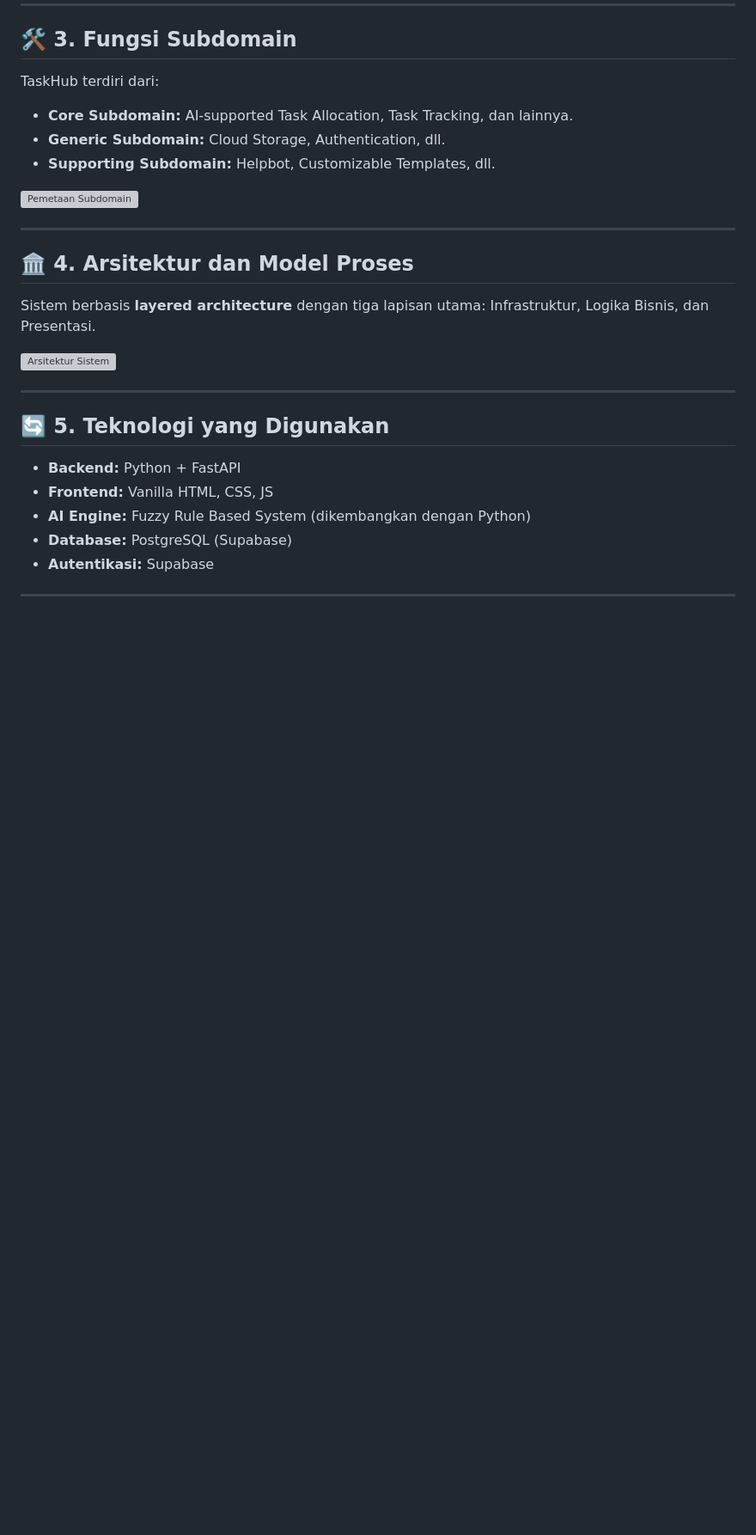
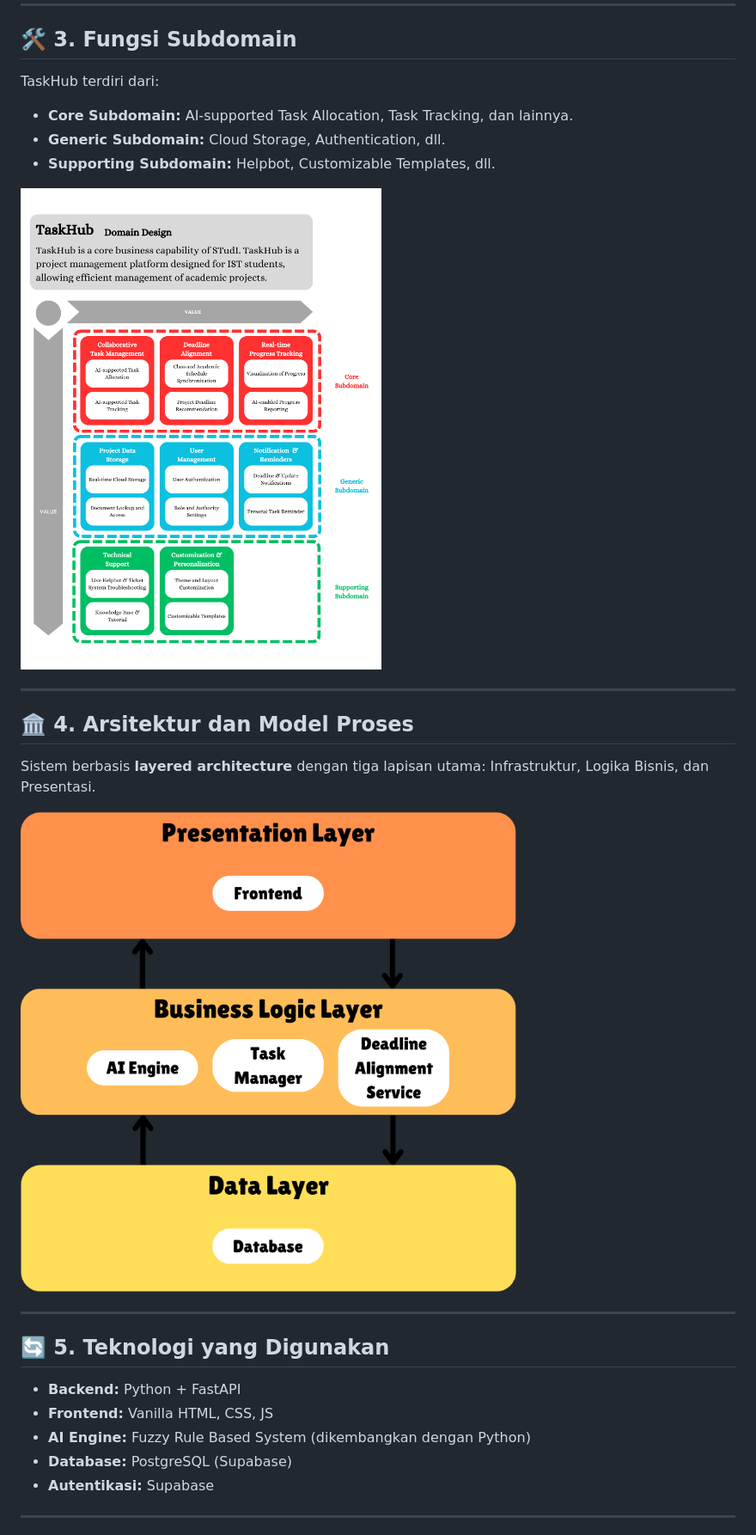
Before and after one commit to RunningPie/Tubes-TST-2024, a Markdown page: README.md, the part around the change printed below. Shown: that part at 86% size. Drawn GitHub-style; blank space fills up the shorter version; grey boxes are pictures that could not be loaded.

```diff
--- a/README.md
+++ b/README.md
@@ -35,14 +35,14 @@ TaskHub terdiri dari:
 - **Generic Subdomain:** Cloud Storage, Authentication, dll.
 - **Supporting Subdomain:** Helpbot, Customizable Templates, dll.
 
-![Pemetaan Subdomain](https://github.com/RunningPie/Tubes-TST-2024/tree/main/docs/supporting_images/Pemetaan_Subdomain.png)
+![Pemetaan Subdomain](https://github.com/RunningPie/Tubes-TST-2024/blob/main/docs/supporting_images/Pemetaan_Subdomain.png)
 
 ---
 
 ## 🏛 **4. Arsitektur dan Model Proses**
 Sistem berbasis **layered architecture** dengan tiga lapisan utama: Infrastruktur, Logika Bisnis, dan Presentasi.
 
-![Arsitektur Sistem](https://github.com/RunningPie/Tubes-TST-2024/tree/main/docs/supporting_images/Arsitektur.png)
+![Arsitektur Sistem](https://github.com/RunningPie/Tubes-TST-2024/blob/main/docs/supporting_images/Arsitektur.png)
 
 ---
 
```
Also changed, not shown: other parts of README.md (+4 -4 lines).
